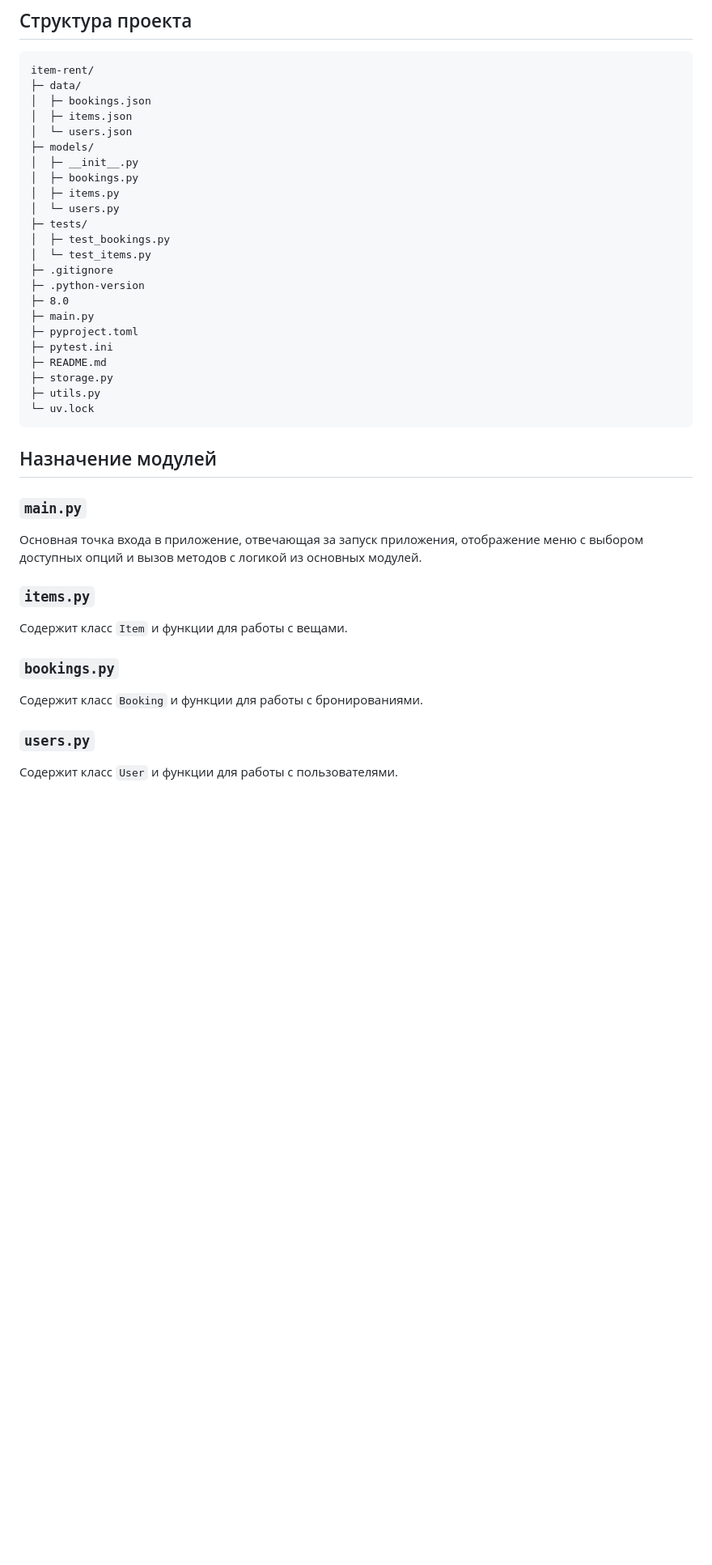
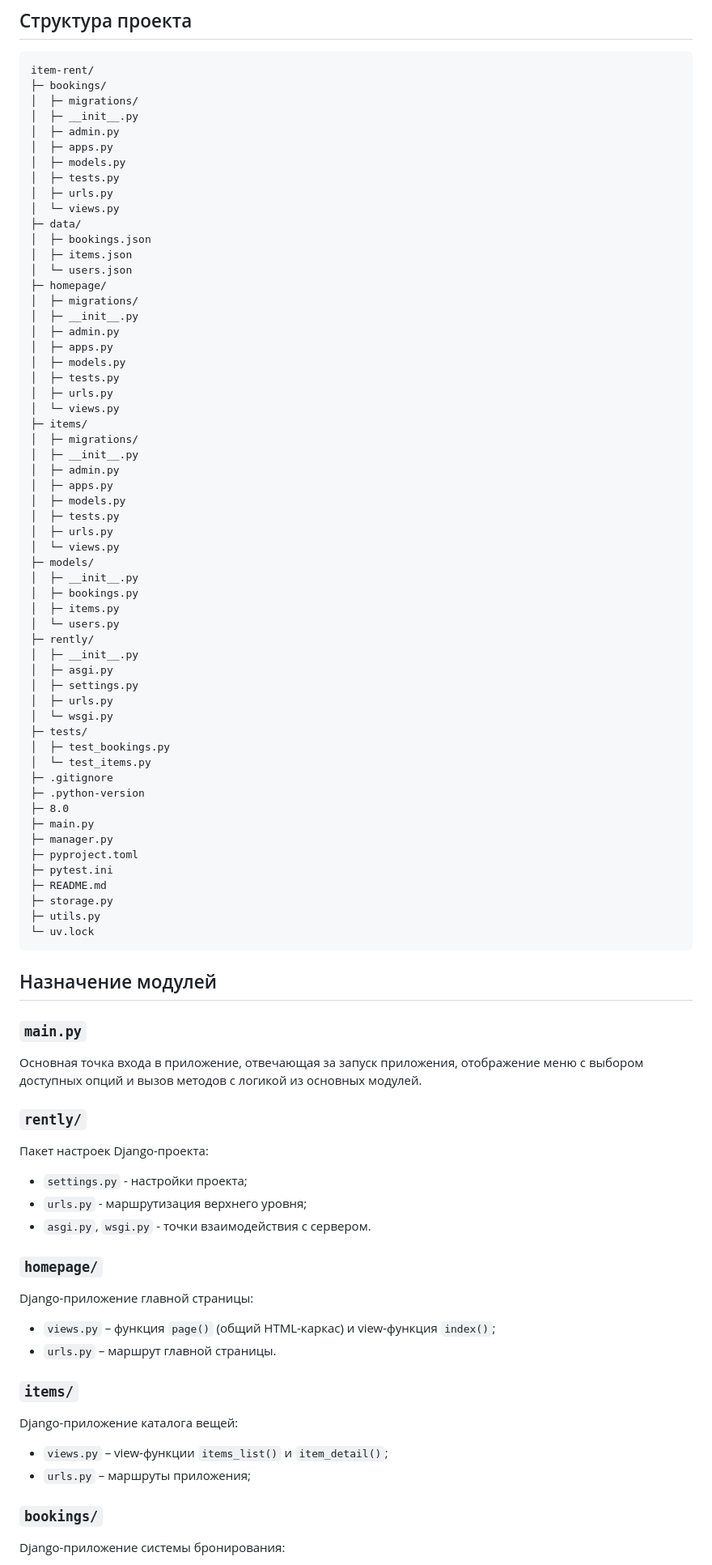
Before and after one commit to FastTra1n/item-rent, a Markdown page: README.md, the part around one of its changes. Shown at 81% size. Rendered like a GitHub page; blank space fills up the shorter version.

Commit message:
PR5: update project's README.md file.

````diff
--- a/README.md
+++ b/README.md
@@ -114,15 +132,48 @@
 
 ```
 item-rent/
+├─ bookings/
+│  ├─ migrations/
+│  ├─ __init__.py
+│  ├─ admin.py
+│  ├─ apps.py
+│  ├─ models.py
+│  ├─ tests.py
+│  ├─ urls.py
+│  └─ views.py
 ├─ data/
 │  ├─ bookings.json
 │  ├─ items.json
 │  └─ users.json
+├─ homepage/
+│  ├─ migrations/
+│  ├─ __init__.py
+│  ├─ admin.py
+│  ├─ apps.py
+│  ├─ models.py
+│  ├─ tests.py
+│  ├─ urls.py
+│  └─ views.py
+├─ items/
+│  ├─ migrations/
+│  ├─ __init__.py
+│  ├─ admin.py
+│  ├─ apps.py
+│  ├─ models.py
+│  ├─ tests.py
+│  ├─ urls.py
+│  └─ views.py
 ├─ models/
 │  ├─ __init__.py
 │  ├─ bookings.py
 │  ├─ items.py
 │  └─ users.py
+├─ rently/
+│  ├─ __init__.py
+│  ├─ asgi.py
+│  ├─ settings.py
+│  ├─ urls.py
+│  └─ wsgi.py
 ├─ tests/
 │  ├─ test_bookings.py
 │  └─ test_items.py
@@ -130,6 +181,7 @@ item-rent/
 ├─ .python-version
 ├─ 8.0
 ├─ main.py
+├─ manager.py
 ├─ pyproject.toml
 ├─ pytest.ini
 ├─ README.md
@@ -144,14 +196,29 @@ item-rent/
 
 Основная точка входа в приложение, отвечающая за запуск приложения, отображение меню с выбором доступных опций и вызов методов с логикой из основных модулей.
 
-### `items.py`
+### `rently/`
 
-Содержит класс `Item` и функции для работы с вещами.
+Пакет настроек Django-проекта:
 
-### `bookings.py`
+- `settings.py` - настройки проекта;
+- `urls.py` - маршрутизация верхнего уровня;
+- `asgi.py`, `wsgi.py` - точки взаимодействия с сервером.
 
-Содержит класс `Booking` и функции для работы с бронированиями.
+### `homepage/`
 
-### `users.py`
+Django-приложение главной страницы:
 
-Содержит класс `User` и функции для работы с пользователями.
+- `views.py` – функция `page()` (общий HTML-каркас) и view-функция `index()`;
+- `urls.py` – маршрут главной страницы.
+
+### `items/`
+
+Django-приложение каталога вещей:
+
+- `views.py` – view-функции `items_list()` и `item_detail()`;
+- `urls.py` – маршруты приложения;
+
+### `bookings/`
+
+Django-приложение системы бронирования:
+
````
Also changed, not shown: other parts of README.md (+64 -7 lines).
